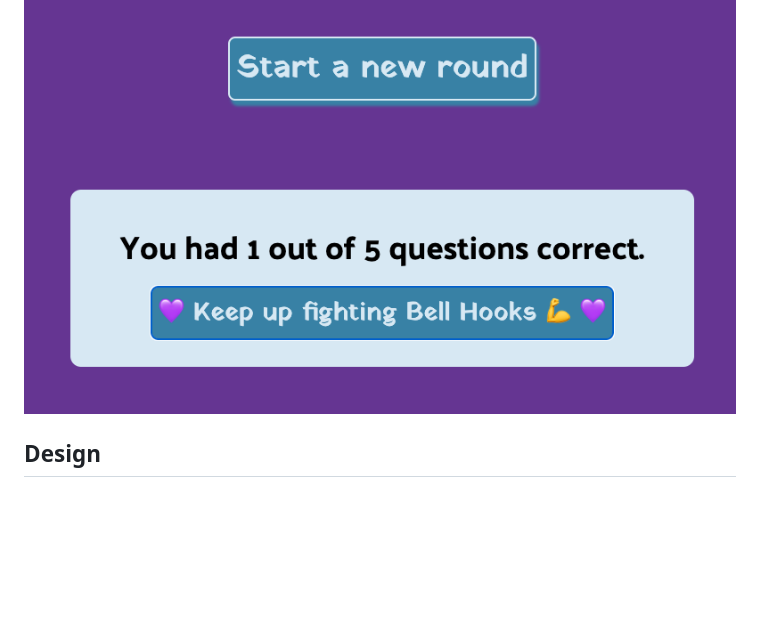
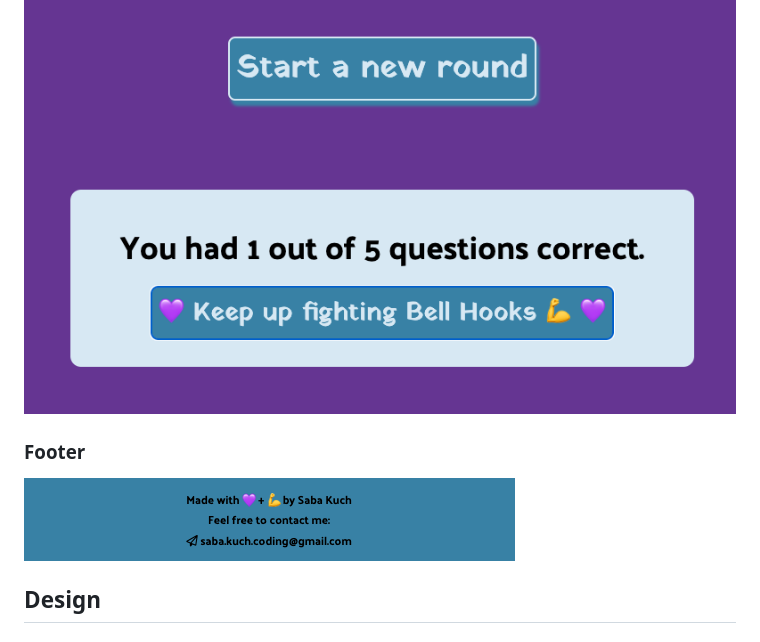
Before and after one commit to zabokaa/FeminismQuiz, a Markdown page: README.md, the part around the change. GitHub-like rendering; blank space fills up the shorter version.

Commit message:
add img footer to key feature section ReadMe

```diff
--- a/README.md
+++ b/README.md
@@ -58,6 +58,9 @@ HERE SCREENSHOTS OF DEPLOYED SITE FOR VARIOUS SCREEN SIZES
 ### End of Game Round --> Score and Play again
 
   ![endQuiz](./assets/img/scoreAgain.png)
+
+### Footer
+  ![footer](./assets/img/footer.png)
 
 ## Design
 
```
